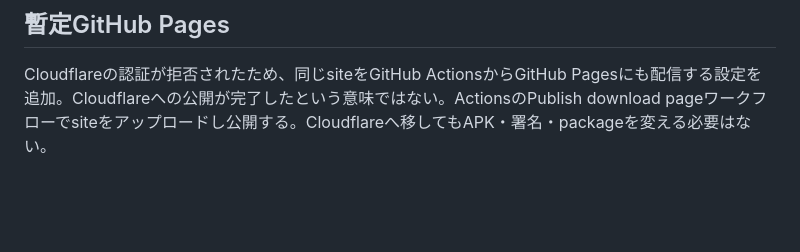
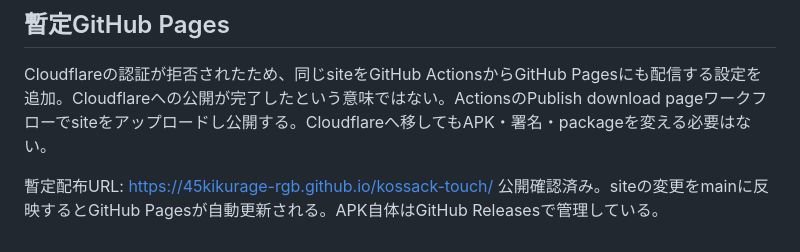
Before and after one commit to 45kikurage-rgb/kaito-zangi, a Markdown page: docs/update.md, the part around the change. GitHub-like rendering; blank space fills up the shorter version.

```diff
--- a/docs/update.md
+++ b/docs/update.md
@@ -49,3 +49,6 @@ Cloudflareの新規Pagesプロジェクト `kossack-touch` を作成し、上記
 ## 暫定GitHub Pages
 
 Cloudflareの認証が拒否されたため、同じsiteをGitHub ActionsからGitHub Pagesにも配信する設定を追加。Cloudflareへの公開が完了したという意味ではない。ActionsのPublish download pageワークフローでsiteをアップロードし公開する。Cloudflareへ移してもAPK・署名・packageを変える必要はない。
+
+暫定配布URL: https://45kikurage-rgb.github.io/kossack-touch/
+公開確認済み。siteの変更をmainに反映するとGitHub Pagesが自動更新される。APK自体はGitHub Releasesで管理している。
```
Also changed, not shown: README.md (+7 -0 lines), docs/verification.md (+11 -1 lines).
